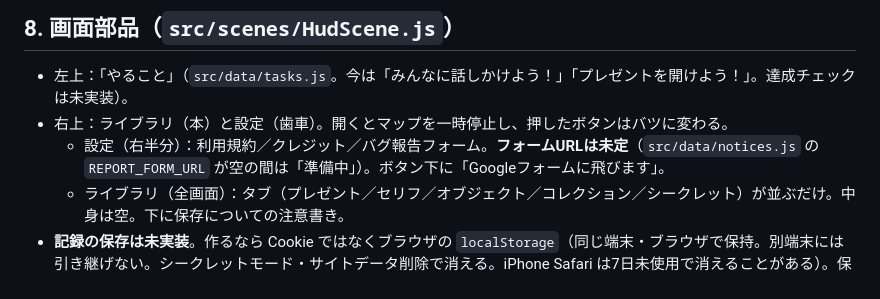
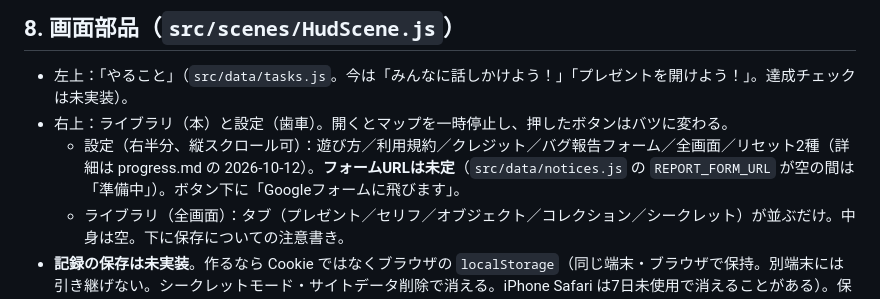
Before and after one commit to a-mitt/2026hpbr, a Markdown page: docs/handoff.md, the part around the change. GitHub-like rendering.

Commit message:
引き継ぎ書の設定画面の説明を更新
Co-Authored-By: Claude Sonnet 5.5 <noreply@anthropic.com>

```diff
--- a/docs/handoff.md
+++ b/docs/handoff.md
@@ -66,7 +66,7 @@
 
 - 左上：「やること」（`src/data/tasks.js`。今は「みんなに話しかけよう！」「プレゼントを開けよう！」。達成チェックは未実装）。
 - 右上：ライブラリ（本）と設定（歯車）。開くとマップを一時停止し、押したボタンはバツに変わる。
-  - 設定（右半分）：利用規約／クレジット／バグ報告フォーム。**フォームURLは未定**（`src/data/notices.js` の `REPORT_FORM_URL` が空の間は「準備中」）。ボタン下に「Googleフォームに飛びます」。
+  - 設定（右半分、縦スクロール可）：遊び方／利用規約／クレジット／バグ報告フォーム／全画面／リセット2種（詳細は progress.md の 2026-10-12）。**フォームURLは未定**（`src/data/notices.js` の `REPORT_FORM_URL` が空の間は「準備中」）。ボタン下に「Googleフォームに飛びます」。
   - ライブラリ（全画面）：タブ（プレゼント／セリフ／オブジェクト／コレクション／シークレット）が並ぶだけ。中身は空。下に保存についての注意書き。
 - **記録の保存は未実装**。作るなら Cookie ではなくブラウザの `localStorage`（同じ端末・ブラウザで保持。別端末には引き継げない。シークレットモード・サイトデータ削除で消える。iPhone Safari は7日未使用で消えることがある）。保存を作ったら、利用規約の「個人情報の取得・保存を行いません」に「進み具合のみブラウザ内に保存」と添えるか検討する。
 - 文面（注意書き・クレジット）は `src/data/notices.js` に集約。1枚目と設定画面で共通。
```
